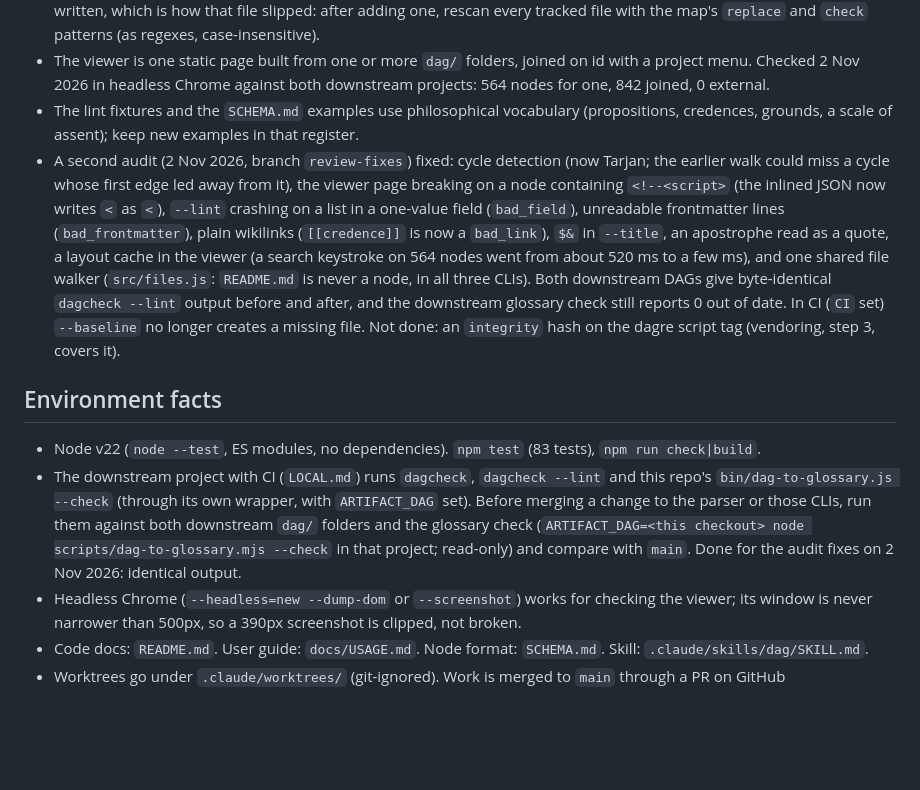
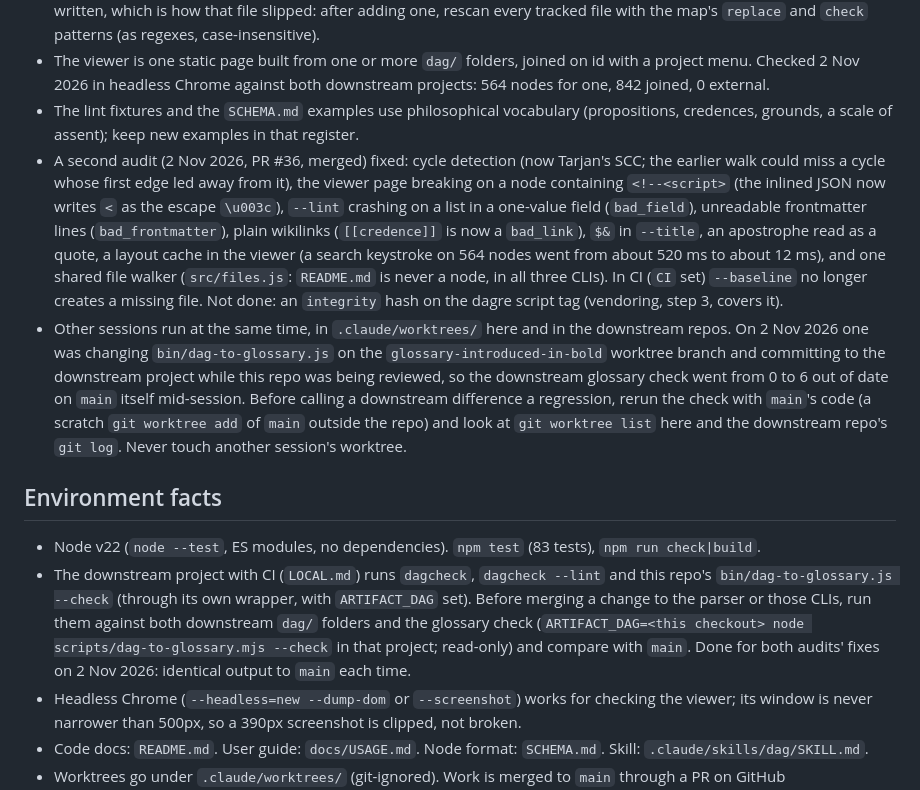
Before and after one commit to markreveley/artifact-dag, a Markdown page: next/agents-readme-next.md, the part around the change. Rendered like a GitHub page; blank space fills up the shorter version.

```diff
--- a/next/agents-readme-next.md
+++ b/next/agents-readme-next.md
@@ -18,11 +18,12 @@ Read with [`operator-readme-next.md`](operator-readme-next.md). Rewrite both at
 - `threads/` holds each thread's exchange, written at `/end` (step 4 of the global `/end` skill): `node ~/.claude/skills/end/thread-from-export.mjs --session threads/<name>.md --map threads/redact.json --title "…"` reads this session's transcript directly; a `/export` into `threads/raw/` is the fallback. `threads/redact.json` (and `threads/raw/`) are git-ignored and exist only in the main checkout, so run it there; the map lists the private names and is never committed. Quoted material from private repos is kept, by the operator's decision, but reported to them each time. A detail that identifies a private project even with its name redacted (its stack, its policy language) is cut (operator, 2 Nov 2026); the map lists such terms too. `threads/2026-11-02-library-pilot-run.md` is the first. It was scrubbed by hand on 2 Nov 2026 (its header says so): it named a private project's policy language and crates, which predate the operator's ruling; the old text is still in git history, left there by the operator's decision (2 Nov 2026): do not rewrite `main`'s history for it. More terms went into the map then. A term added to the map is not applied to thread files already written, which is how that file slipped: after adding one, rescan every tracked file with the map's `replace` and `check` patterns (as regexes, case-insensitive).
 - The viewer is one static page built from one or more `dag/` folders, joined on id with a project menu. Checked 2 Nov 2026 in headless Chrome against both downstream projects: 564 nodes for one, 842 joined, 0 external.
 - The lint fixtures and the `SCHEMA.md` examples use philosophical vocabulary (propositions, credences, grounds, a scale of assent); keep new examples in that register.
-- A second audit (2 Nov 2026, branch `review-fixes`) fixed: cycle detection (now Tarjan; the earlier walk could miss a cycle whose first edge led away from it), the viewer page breaking on a node containing `<!--<script>` (the inlined JSON now writes `<` as `<`), `--lint` crashing on a list in a one-value field (`bad_field`), unreadable frontmatter lines (`bad_frontmatter`), plain wikilinks (`[[credence]]` is now a `bad_link`), `$&` in `--title`, an apostrophe read as a quote, a layout cache in the viewer (a search keystroke on 564 nodes went from about 520 ms to a few ms), and one shared file walker (`src/files.js`: `README.md` is never a node, in all three CLIs). Both downstream DAGs give byte-identical `dagcheck --lint` output before and after, and the downstream glossary check still reports 0 out of date. In CI (`CI` set) `--baseline` no longer creates a missing file. Not done: an `integrity` hash on the dagre script tag (vendoring, step 3, covers it).
+- A second audit (2 Nov 2026, PR #36, merged) fixed: cycle detection (now Tarjan's SCC; the earlier walk could miss a cycle whose first edge led away from it), the viewer page breaking on a node containing `<!--<script>` (the inlined JSON now writes `<` as the escape `\u003c`), `--lint` crashing on a list in a one-value field (`bad_field`), unreadable frontmatter lines (`bad_frontmatter`), plain wikilinks (`[[credence]]` is now a `bad_link`), `$&` in `--title`, an apostrophe read as a quote, a layout cache in the viewer (a search keystroke on 564 nodes went from about 520 ms to about 12 ms), and one shared file walker (`src/files.js`: `README.md` is never a node, in all three CLIs). In CI (`CI` set) `--baseline` no longer creates a missing file. Not done: an `integrity` hash on the dagre script tag (vendoring, step 3, covers it).
+- Other sessions run at the same time, in `.claude/worktrees/` here and in the downstream repos. On 2 Nov 2026 one was changing `bin/dag-to-glossary.js` on the `glossary-introduced-in-bold` worktree branch and committing to the downstream project while this repo was being reviewed, so the downstream glossary check went from 0 to 6 out of date on `main` itself mid-session. Before calling a downstream difference a regression, rerun the check with `main`'s code (a scratch `git worktree add` of `main` outside the repo) and look at `git worktree list` here and the downstream repo's `git log`. Never touch another session's worktree.
 
 ## Environment facts
 - Node v22 (`node --test`, ES modules, no dependencies). `npm test` (83 tests), `npm run check|build`.
-- The downstream project with CI (`LOCAL.md`) runs `dagcheck`, `dagcheck --lint` and this repo's `bin/dag-to-glossary.js --check` (through its own wrapper, with `ARTIFACT_DAG` set). Before merging a change to the parser or those CLIs, run them against both downstream `dag/` folders and the glossary check (`ARTIFACT_DAG=<this checkout> node scripts/dag-to-glossary.mjs --check` in that project; read-only) and compare with `main`. Done for the audit fixes on 2 Nov 2026: identical output.
+- The downstream project with CI (`LOCAL.md`) runs `dagcheck`, `dagcheck --lint` and this repo's `bin/dag-to-glossary.js --check` (through its own wrapper, with `ARTIFACT_DAG` set). Before merging a change to the parser or those CLIs, run them against both downstream `dag/` folders and the glossary check (`ARTIFACT_DAG=<this checkout> node scripts/dag-to-glossary.mjs --check` in that project; read-only) and compare with `main`. Done for both audits' fixes on 2 Nov 2026: identical output to `main` each time.
 - Headless Chrome (`--headless=new --dump-dom` or `--screenshot`) works for checking the viewer; its window is never narrower than 500px, so a 390px screenshot is clipped, not broken.
 - Code docs: `README.md`. User guide: `docs/USAGE.md`. Node format: `SCHEMA.md`. Skill: `.claude/skills/dag/SKILL.md`.
 - Worktrees go under `.claude/worktrees/` (git-ignored). Work is merged to `main` through a PR on GitHub (`markreveley/artifact-dag`). `/end` commits where the work is: on `main` it commits and pushes `main`; on a branch it opens a PR and merges it. The repo is public: name no other project in any file; `LOCAL.md` is the place for that.
```
Also changed, not shown: threads/2026-11-02-second-audit.md (added, +127 -0 lines).
